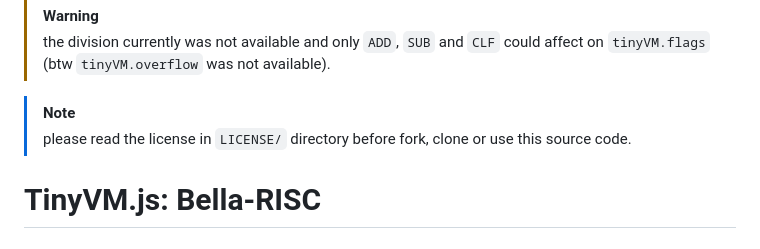
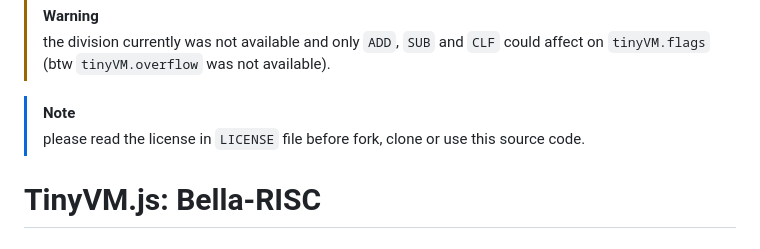
Before and after one commit to bellingbella/tinyVM-bellaRISC1, a Markdown page: README.md, the part around the change. GitHub-like rendering.

```diff
--- a/README.md
+++ b/README.md
@@ -6,7 +6,7 @@
 > the division currently was not available and only `ADD`, `SUB` and `CLF` could affect on `tinyVM.flags` (btw `tinyVM.overflow` was not available).
 
 > [!NOTE]
-> please read the license in `LICENSE/` directory before fork, clone or use this source code.
+> please read the license in `LICENSE` file before fork, clone or use this source code.
 
 # TinyVM.js: Bella-RISC
 
```
